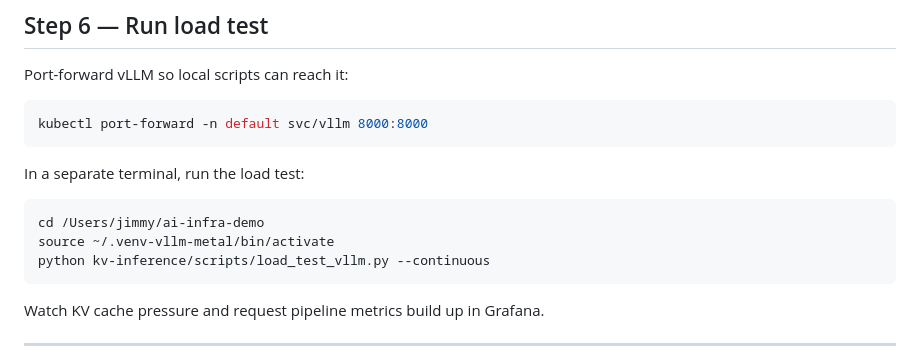
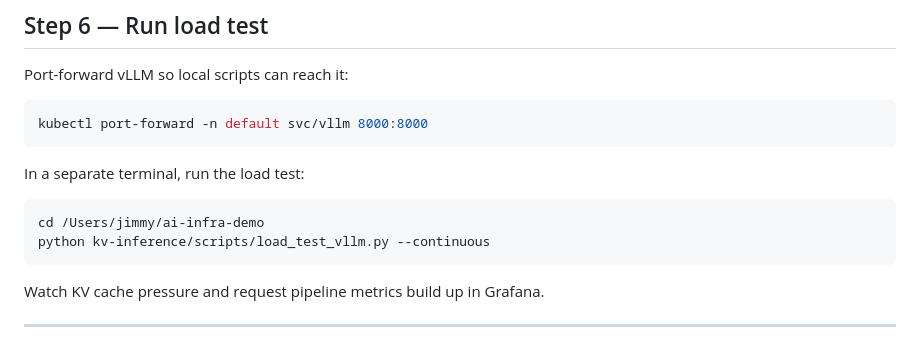
Before and after one commit to jtsai24/ai-infra-demo, a Markdown page: kv-inference/runbooks/nebius-2-vllm-w-observ-apply.md, the part around the change. GitHub-like rendering.

Commit message:
Remove venv activation from Session 2 runbook load test step
vLLM-metal venv is only needed when running vLLM locally. On Nebius,
vLLM runs as a pod — only the requests library is needed for the script.

Co-Authored-By: Claude Sonnet 4.6 <noreply@anthropic.com>

````diff
--- a/kv-inference/runbooks/nebius-2-vllm-w-observ-apply.md
+++ b/kv-inference/runbooks/nebius-2-vllm-w-observ-apply.md
@@ -128,7 +128,6 @@ In a separate terminal, run the load test:
 
 ```bash
 cd /Users/jimmy/ai-infra-demo
-source ~/.venv-vllm-metal/bin/activate
 python kv-inference/scripts/load_test_vllm.py --continuous
 ```
 
````
